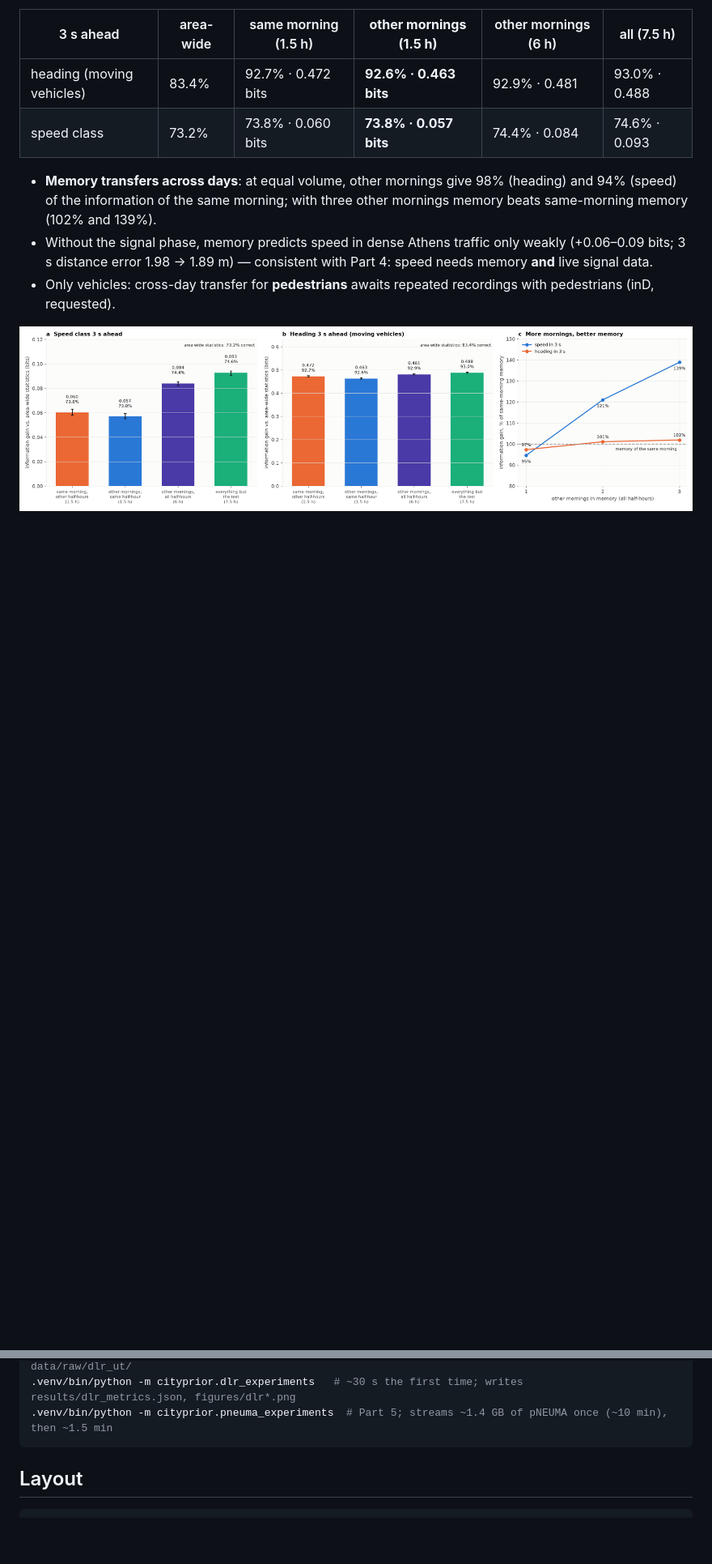
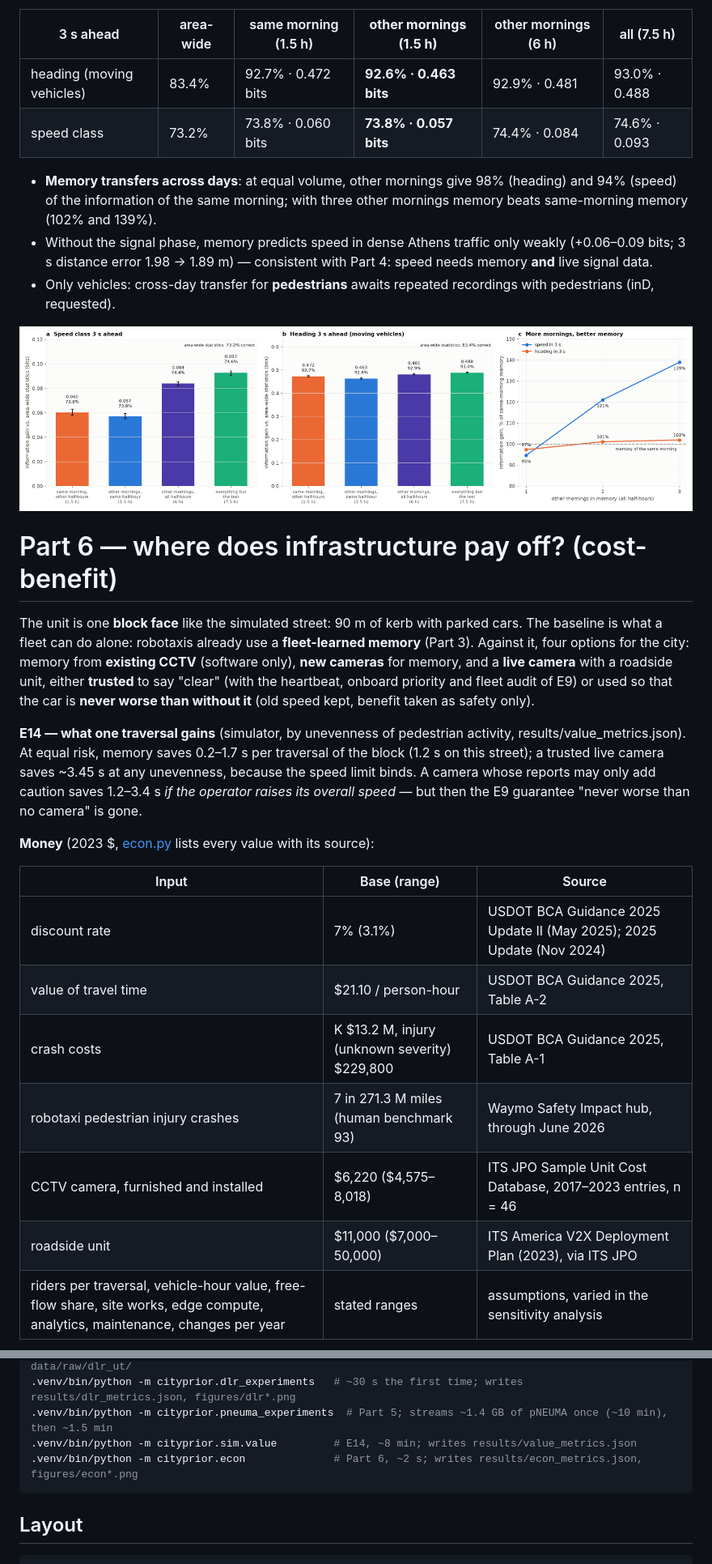
Before and after one commit to f0444/cityprior, a Markdown page: README.md, 2 parts joined by grey strips. Shown at 81% size. GitHub-like rendering; blank space fills up the shorter version.

````diff
--- a/README.md
+++ b/README.md
@@ -240,3 +243,28 @@ half-hour on the other three mornings (1.5 h)**, all half-hours of the other mor
 
 ![Cross-day transfer](results/figures/pneuma1_cross_day.png)
 
+# Part 6 — where does infrastructure pay off? (cost-benefit)
+
+The unit is one **block face** like the simulated street: 90 m of kerb with parked cars. The baseline is what a
+fleet can do alone: robotaxis already use a **fleet-learned memory** (Part 3). Against it, four options for the city:
+memory from **existing CCTV** (software only), **new cameras** for memory, and a **live camera** with a roadside
+unit, either **trusted** to say "clear" (with the heartbeat, onboard priority and fleet audit of E9) or used so that
+the car is **never worse than without it** (old speed kept, benefit taken as safety only).
+
+**E14 — what one traversal gains** (simulator, by unevenness of pedestrian activity, results/value_metrics.json).
+At equal risk, memory saves 0.2–1.7 s per traversal of the block (1.2 s on this street); a trusted live camera
+saves ~3.45 s at any unevenness, because the speed limit binds. A camera whose reports may only add caution saves
+1.2–3.4 s *if the operator raises its overall speed* — but then the E9 guarantee "never worse than no camera" is gone.
+
+**Money** (2023 $, [econ.py](src/cityprior/econ.py) lists every value with its source):
+
+| Input | Base (range) | Source |
+|---|---|---|
+| discount rate | 7% (3.1%) | USDOT BCA Guidance 2025 Update II (May 2025); 2025 Update (Nov 2024) |
+| value of travel time | $21.10 / person-hour | USDOT BCA Guidance 2025, Table A-2 |
+| crash costs | K $13.2 M, injury (unknown severity) $229,800 | USDOT BCA Guidance 2025, Table A-1 |
+| robotaxi pedestrian injury crashes | 7 in 271.3 M miles (human benchmark 93) | Waymo Safety Impact hub, through June 2026 |
+| CCTV camera, furnished and installed | $6,220 ($4,575–8,018) | ITS JPO Sample Unit Cost Database, 2017–2023 entries, n = 46 |
+| roadside unit | $11,000 ($7,000–50,000) | ITS America V2X Deployment Plan (2023), via ITS JPO |
+| riders per traversal, vehicle-hour value, free-flow share, site works, edge compute, analytics, maintenance, changes per year | stated ranges | assumptions, varied in the sensitivity analysis |
+
@@ -301,6 +355,8 @@ Outputs: `results/metrics.json`, `results/figures/*.png`.
 # Part 4: download and unzip DLR-Urban-Traffic-dataset_v1-3-0.zip (420 MB, Zenodo 15754836) into data/raw/dlr_ut/
 .venv/bin/python -m cityprior.dlr_experiments   # ~30 s the first time; writes results/dlr_metrics.json, figures/dlr*.png
 .venv/bin/python -m cityprior.pneuma_experiments  # Part 5; streams ~1.4 GB of pNEUMA once (~10 min), then ~1.5 min
+.venv/bin/python -m cityprior.sim.value         # E14, ~8 min; writes results/value_metrics.json
+.venv/bin/python -m cityprior.econ              # Part 6, ~2 s; writes results/econ_metrics.json, figures/econ*.png
 ```
 
 ## Layout
````
Also changed, not shown: other parts of README.md (+38 -4 lines), results/figures/econ1_value.png (added), results/figures/econ2_decision.png (added), 9 other files.
